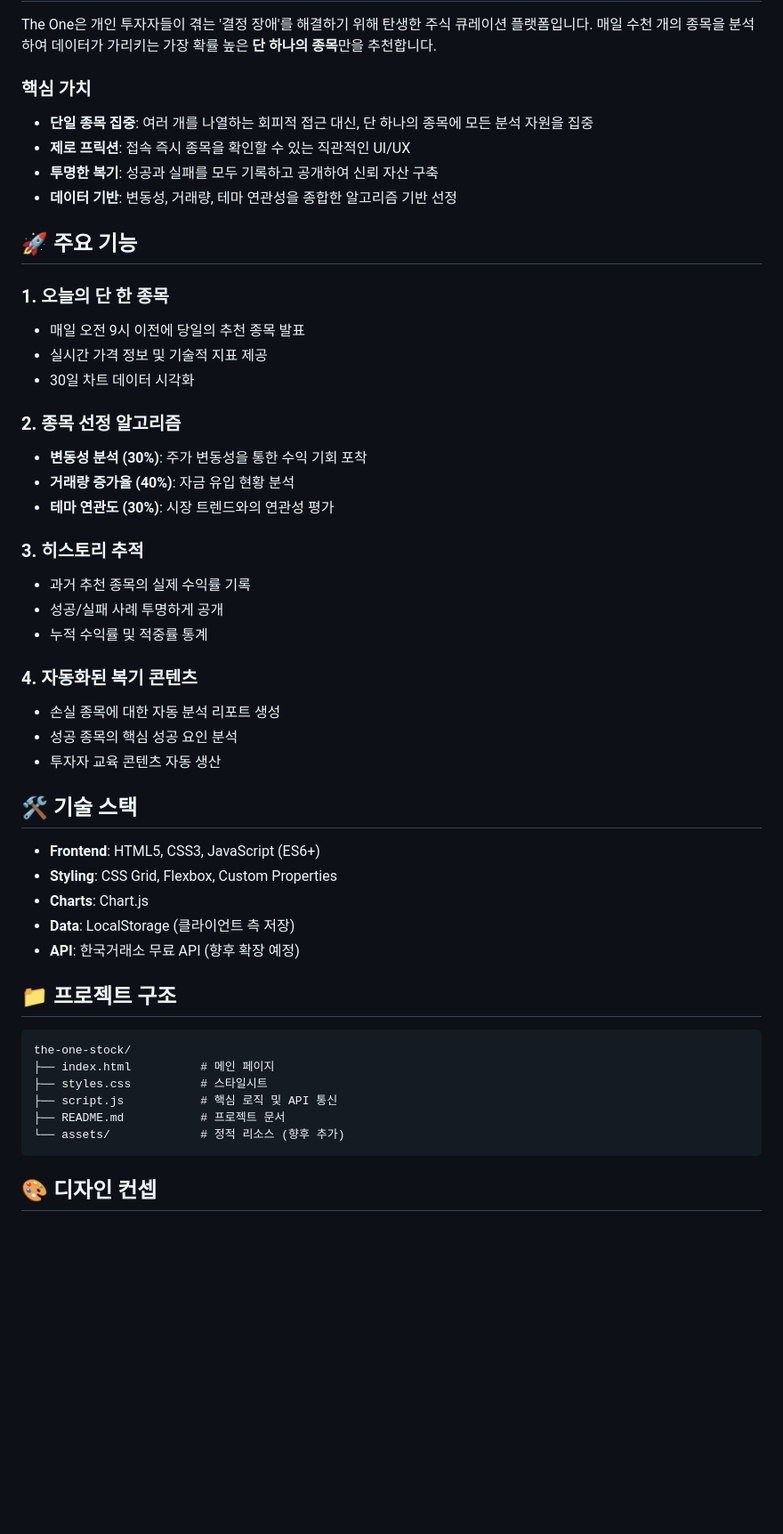
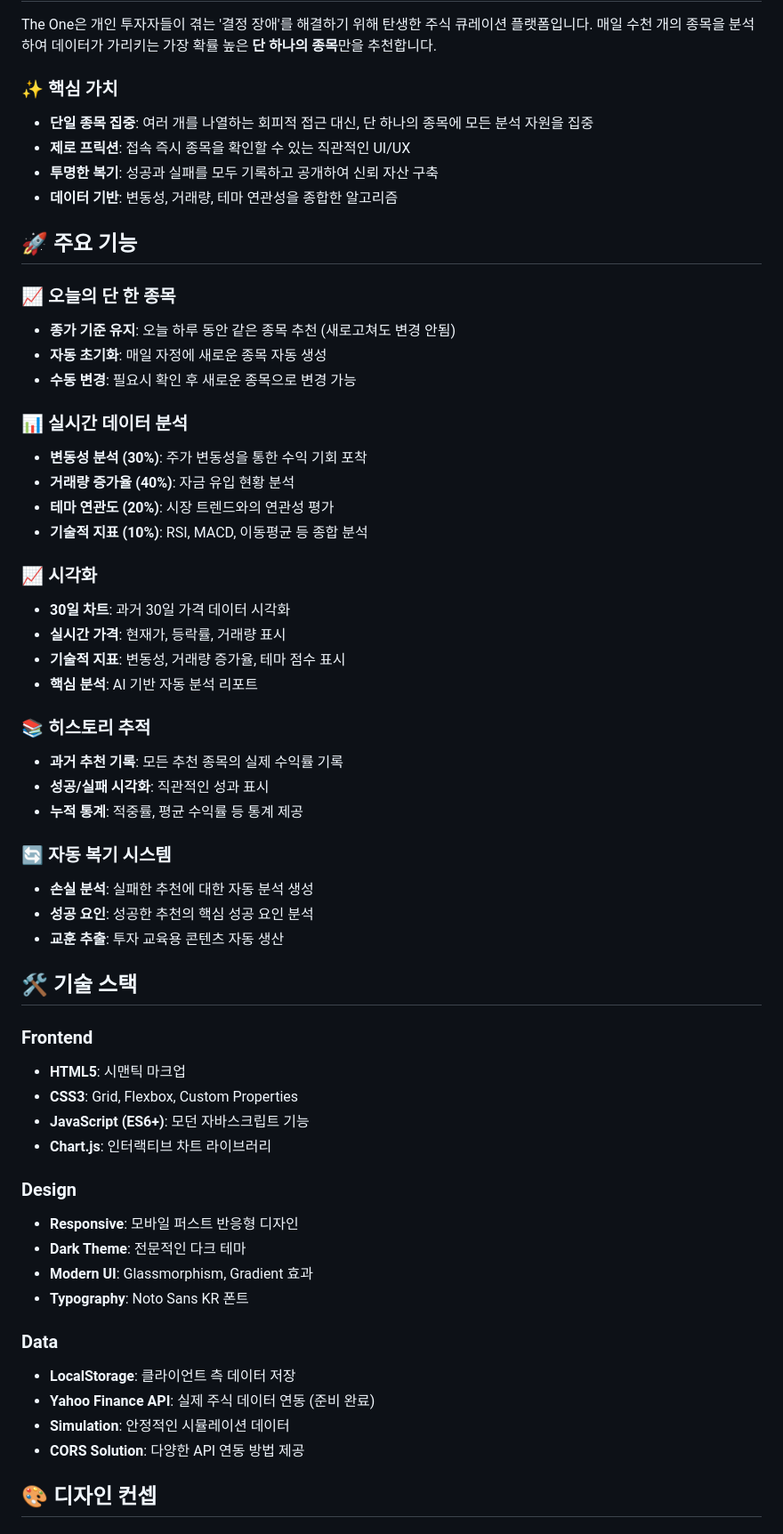
Before and after one commit to SIMHEONSEOB/THE-ONE, a Markdown page: README.md, the part around one of its changes. Shown at 89% size. Drawn GitHub-style; blank space fills up the shorter version.

````diff
--- a/README.md
+++ b/README.md
@@ -6,52 +6,60 @@
 
 The One은 개인 투자자들이 겪는 '결정 장애'를 해결하기 위해 탄생한 주식 큐레이션 플랫폼입니다. 매일 수천 개의 종목을 분석하여 데이터가 가리키는 가장 확률 높은 **단 하나의 종목**만을 추천합니다.
 
-### 핵심 가치
+### ✨ 핵심 가치
 - **단일 종목 집중**: 여러 개를 나열하는 회피적 접근 대신, 단 하나의 종목에 모든 분석 자원을 집중
 - **제로 프릭션**: 접속 즉시 종목을 확인할 수 있는 직관적인 UI/UX
 - **투명한 복기**: 성공과 실패를 모두 기록하고 공개하여 신뢰 자산 구축
-- **데이터 기반**: 변동성, 거래량, 테마 연관성을 종합한 알고리즘 기반 선정
+- **데이터 기반**: 변동성, 거래량, 테마 연관성을 종합한 알고리즘
 
 ## 🚀 주요 기능
 
-### 1. 오늘의 단 한 종목
-- 매일 오전 9시 이전에 당일의 추천 종목 발표
-- 실시간 가격 정보 및 기술적 지표 제공
-- 30일 차트 데이터 시각화
+### 📈 오늘의 단 한 종목
+- **종가 기준 유지**: 오늘 하루 동안 같은 종목 추천 (새로고쳐도 변경 안됨)
+- **자동 초기화**: 매일 자정에 새로운 종목 자동 생성
+- **수동 변경**: 필요시 확인 후 새로운 종목으로 변경 가능
 
-### 2. 종목 선정 알고리즘
+### 📊 실시간 데이터 분석
 - **변동성 분석 (30%)**: 주가 변동성을 통한 수익 기회 포착
 - **거래량 증가율 (40%)**: 자금 유입 현황 분석
-- **테마 연관도 (30%)**: 시장 트렌드와의 연관성 평가
+- **테마 연관도 (20%)**: 시장 트렌드와의 연관성 평가
+- **기술적 지표 (10%)**: RSI, MACD, 이동평균 등 종합 분석
 
-### 3. 히스토리 추적
-- 과거 추천 종목의 실제 수익률 기록
-- 성공/실패 사례 투명하게 공개
-- 누적 수익률 및 적중률 통계
+### 📈 시각화
+- **30일 차트**: 과거 30일 가격 데이터 시각화
+- **실시간 가격**: 현재가, 등락률, 거래량 표시
+- **기술적 지표**: 변동성, 거래량 증가율, 테마 점수 표시
+- **핵심 분석**: AI 기반 자동 분석 리포트
 
-### 4. 자동화된 복기 콘텐츠
-- 손실 종목에 대한 자동 분석 리포트 생성
-- 성공 종목의 핵심 성공 요인 분석
-- 투자자 교육 콘텐츠 자동 생산
+### 📚 히스토리 추적
+- **과거 추천 기록**: 모든 추천 종목의 실제 수익률 기록
+- **성공/실패 시각화**: 직관적인 성과 표시
+- **누적 통계**: 적중률, 평균 수익률 등 통계 제공
+
+### 🔄 자동 복기 시스템
+- **손실 분석**: 실패한 추천에 대한 자동 분석 생성
+- **성공 요인**: 성공한 추천의 핵심 성공 요인 분석
+- **교훈 추출**: 투자 교육용 콘텐츠 자동 생산
 
 ## 🛠️ 기술 스택
 
-- **Frontend**: HTML5, CSS3, JavaScript (ES6+)
-- **Styling**: CSS Grid, Flexbox, Custom Properties
-- **Charts**: Chart.js
-- **Data**: LocalStorage (클라이언트 측 저장)
-- **API**: 한국거래소 무료 API (향후 확장 예정)
+### Frontend
+- **HTML5**: 시맨틱 마크업
+- **CSS3**: Grid, Flexbox, Custom Properties
+- **JavaScript (ES6+)**: 모던 자바스크립트 기능
+- **Chart.js**: 인터랙티브 차트 라이브러리
 
-## 📁 프로젝트 구조
+### Design
+- **Responsive**: 모바일 퍼스트 반응형 디자인
+- **Dark Theme**: 전문적인 다크 테마
+- **Modern UI**: Glassmorphism, Gradient 효과
+- **Typography**: Noto Sans KR 폰트
 
-```
-the-one-stock/
-├── index.html          # 메인 페이지
-├── styles.css          # 스타일시트
-├── script.js           # 핵심 로직 및 API 통신
-├── README.md           # 프로젝트 문서
-└── assets/             # 정적 리소스 (향후 추가)
-```
+### Data
+- **LocalStorage**: 클라이언트 측 데이터 저장
+- **Yahoo Finance API**: 실제 주식 데이터 연동 (준비 완료)
+- **Simulation**: 안정적인 시뮬레이션 데이터
+- **CORS Solution**: 다양한 API 연동 방법 제공
 
 ## 🎨 디자인 컨셉
 
````
Also changed, not shown: other parts of README.md (+197 -54 lines).
